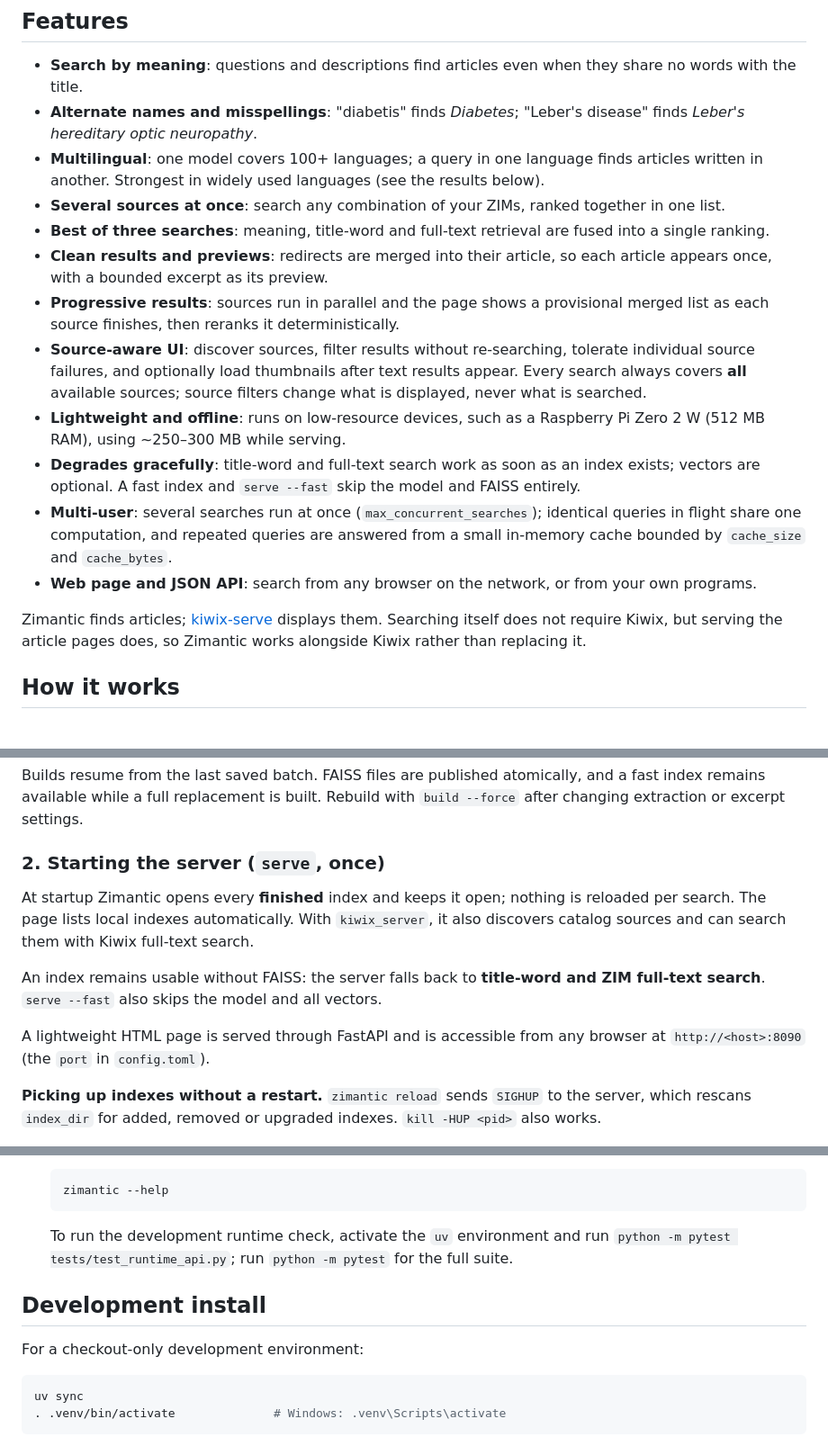
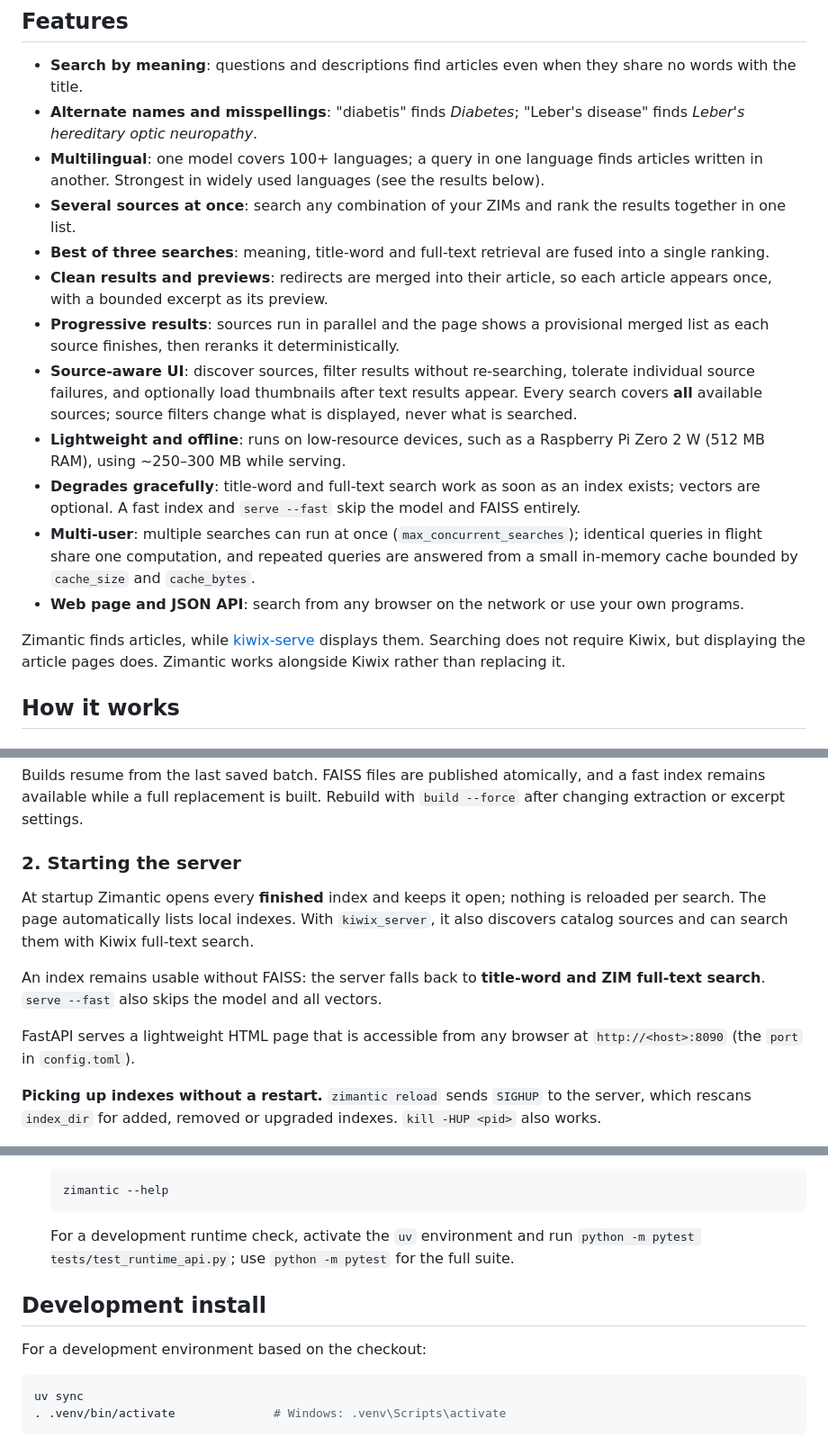
Before and after one commit to OscSanto/zimantic, a Markdown page: README.md, 3 parts joined by grey strips. Shown at 90% size. Drawn GitHub-style.

````diff
--- a/README.md
+++ b/README.md
@@ -21,19 +21,19 @@ Zero 2 W.
 - **Search by meaning**: questions and descriptions find articles even when they share no words with the title.
 - **Alternate names and misspellings**: "diabetis" finds *Diabetes*; "Leber's disease" finds *Leber's hereditary optic neuropathy*.
 - **Multilingual**: one model covers 100+ languages; a query in one language finds articles written in another. Strongest in widely used languages (see the results below).
-- **Several sources at once**: search any combination of your ZIMs, ranked together in one list.
+- **Several sources at once**: search any combination of your ZIMs and rank the results together in one list.
 - **Best of three searches**: meaning, title-word and full-text retrieval are fused into a single ranking.
 - **Clean results and previews**: redirects are merged into their article, so each article appears once, with a bounded excerpt as its preview.
 - **Progressive results**: sources run in parallel and the page shows a provisional merged list as each source finishes, then reranks it deterministically.
-- **Source-aware UI**: discover sources, filter results without re-searching, tolerate individual source failures, and optionally load thumbnails after text results appear. Every search always covers **all** available sources; source filters change what is displayed, never what is searched.
+- **Source-aware UI**: discover sources, filter results without re-searching, tolerate individual source failures, and optionally load thumbnails after text results appear. Every search covers **all** available sources; source filters change what is displayed, never what is searched.
 - **Lightweight and offline**: runs on low-resource devices, such as a Raspberry Pi Zero 2 W (512 MB RAM), using ~250–300 MB while serving.
 - **Degrades gracefully**: title-word and full-text search work as soon as an index exists; vectors are optional. A fast index and `serve --fast` skip the model and FAISS entirely.
-- **Multi-user**: several searches run at once (`max_concurrent_searches`); identical queries in flight share one computation, and repeated queries are answered from a small in-memory cache bounded by `cache_size` and `cache_bytes`.
-- **Web page and JSON API**: search from any browser on the network, or from your own programs.
+- **Multi-user**: multiple searches can run at once (`max_concurrent_searches`); identical queries in flight share one computation, and repeated queries are answered from a small in-memory cache bounded by `cache_size` and `cache_bytes`.
+- **Web page and JSON API**: search from any browser on the network or use your own programs.
 
-Zimantic finds articles; [kiwix-serve](https://kiwix.org/en/applications/) displays them. Searching
-itself does not require Kiwix, but serving the article pages does, so Zimantic works alongside Kiwix
-rather than replacing it.
+Zimantic finds articles, while [kiwix-serve](https://kiwix.org/en/applications/) displays them.
+Searching does not require Kiwix, but displaying the article pages does. Zimantic works alongside
+Kiwix rather than replacing it.
 
 ## How it works
 
@@ -81,16 +81,16 @@ Builds resume from the last saved batch. FAISS files are published atomically, a
 remains available while a full replacement is built. Rebuild with `build --force` after changing
 extraction or excerpt settings.
 
-### 2. Starting the server (`serve`, once)
+### 2. Starting the server
 
 At startup Zimantic opens every **finished** index and keeps it open; nothing is reloaded per search.
-The page lists local indexes automatically. With `kiwix_server`, it also discovers catalog sources and
+The page automatically lists local indexes. With `kiwix_server`, it also discovers catalog sources and
 can search them with Kiwix full-text search.
 
 An index remains usable without FAISS: the server falls back to **title-word and ZIM full-text
 search**. `serve --fast` also skips the model and all vectors.
 
-A lightweight HTML page is served through FastAPI and is accessible from any browser at
+FastAPI serves a lightweight HTML page that is accessible from any browser at
 `http://<host>:8090` (the `port` in `config.toml`).
 
 **Picking up indexes without a restart.** `zimantic reload` sends `SIGHUP` to the server,
@@ -247,12 +247,12 @@ in `config.toml` at them instead.
    zimantic --help
    ```
 
-   To run the development runtime check, activate the `uv` environment and run
-   `python -m pytest tests/test_runtime_api.py`; run `python -m pytest` for the full suite.
+   For a development runtime check, activate the `uv` environment and run
+   `python -m pytest tests/test_runtime_api.py`; use `python -m pytest` for the full suite.
 
 ## Development install
 
-For a checkout-only development environment:
+For a development environment based on the checkout:
 
 ```bash
 uv sync
````
Also changed, not shown: other parts of README.md (+14 -14 lines).
